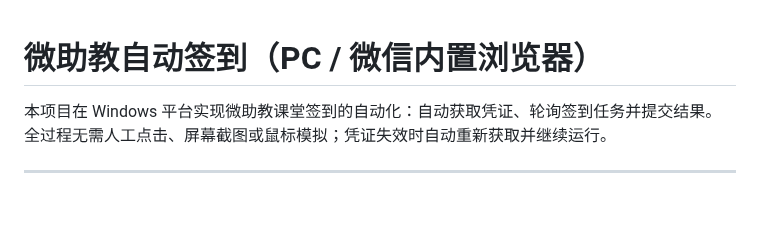
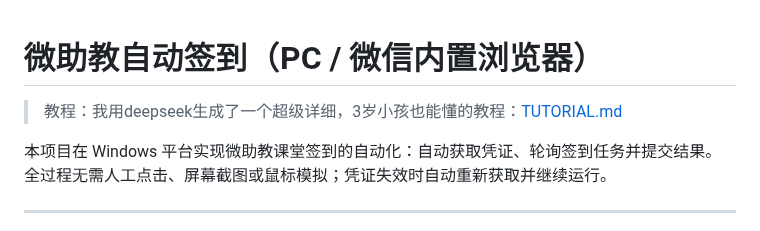
Before and after one commit to qyr0721/weizhujiao-autosign-pc-hook, a Markdown page: README.md, the part around the change. GitHub-like rendering; blank space fills up the shorter version.

Commit message:
README 头部加入新手教程入口，并收录完整使用教程
新增 TUTORIAL.md：7 步从零操作指南、面板逐行说明、小程序打开顺序与配图、6 组共 41 条 QA；README 标题下方加入指向该教程的链接。

```diff
--- a/README.md
+++ b/README.md
@@ -1,4 +1,6 @@
 # 微助教自动签到（PC / 微信内置浏览器）
+
+> 教程：我用deepseek生成了一个超级详细，3岁小孩也能懂的教程：[TUTORIAL.md](TUTORIAL.md)
 
 本项目在 Windows 平台实现微助教课堂签到的自动化：自动获取凭证、轮询签到任务并提交结果。
 全过程无需人工点击、屏幕截图或鼠标模拟；凭证失效时自动重新获取并继续运行。
```
Also changed, not shown: TUTORIAL.md (added, +364 -0 lines).
